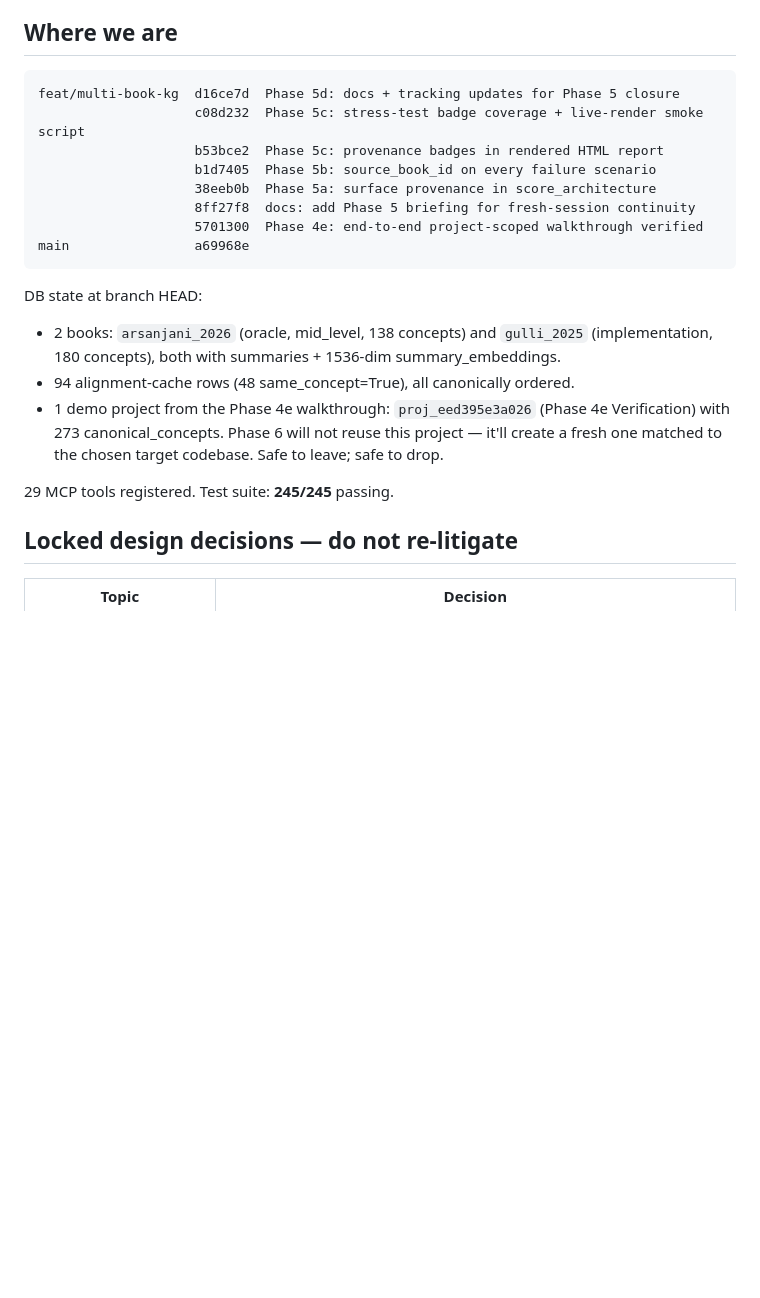
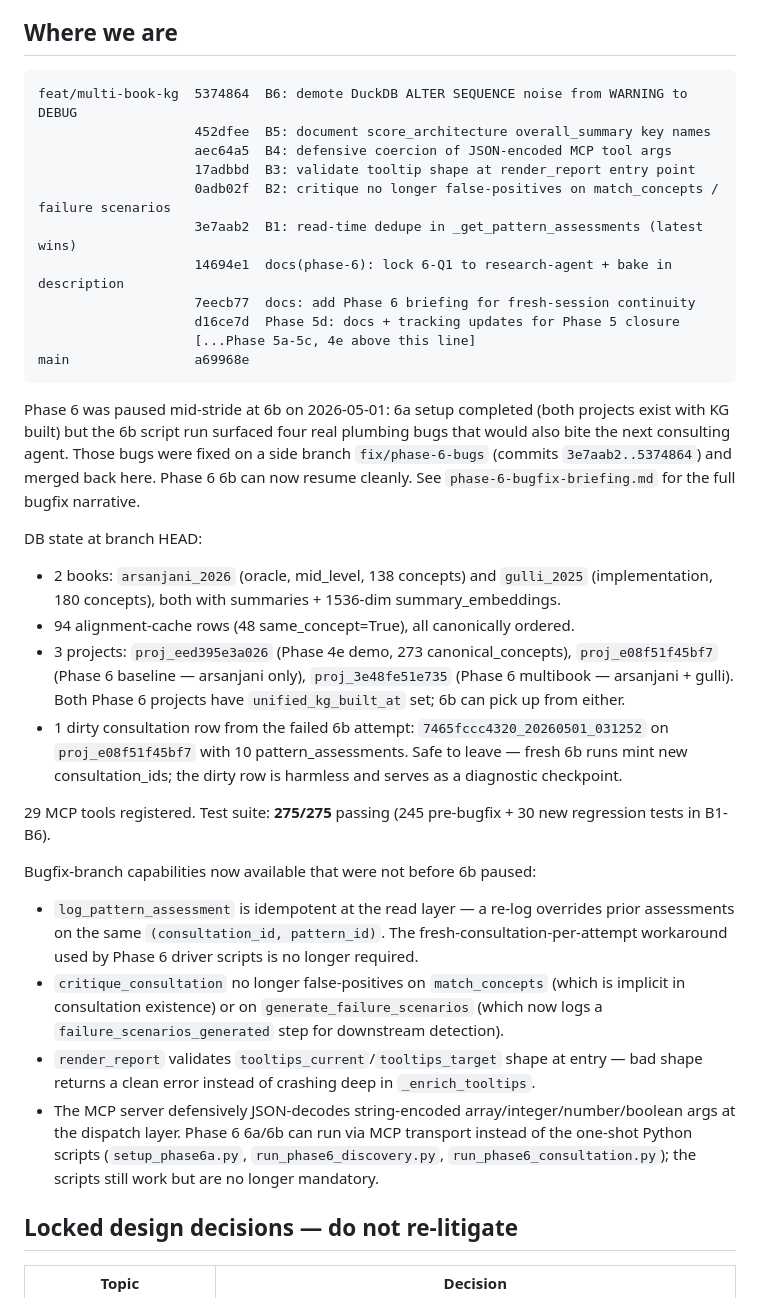
Before and after one commit to marcus-waldman/Iconsult_mcp, a Markdown page: docs/todo/phase-6-briefing.md, the part around the change. Drawn GitHub-style; blank space fills up the shorter version.

Commit message:
docs(phase-6): update Where-we-are with bugfix branch + resumption signals
After fix/phase-6-bugs merged back (commits 3e7aab2..5374864), the
Phase 6 briefing's "Where we are" section needed:
  - the new commit IDs
  - the post-bugfix DB state (3 projects, dirty 6b row preserved)
  - the updated test count (275/275)
  - an explicit list of capabilities now unblocked for 6b resumption
    (idempotent re-log, no critique false positives, MCP-transport-
    friendly arg coercion, etc.)

Phase 6 work itself stays paused at 6b; this commit only updates the
briefing document so the next session that resumes Phase 6 picks up
with accurate context.

Co-Authored-By: Claude Opus 4.7 (1M context) <noreply@anthropic.com>

````diff
--- a/docs/todo/phase-6-briefing.md
+++ b/docs/todo/phase-6-briefing.md
@@ -13,23 +13,35 @@ The success criterion is **report quality**, not test coverage. Phase 6 should p
 ## Where we are
 
 ```
-feat/multi-book-kg  d16ce7d  Phase 5d: docs + tracking updates for Phase 5 closure
-                    c08d232  Phase 5c: stress-test badge coverage + live-render smoke script
-                    b53bce2  Phase 5c: provenance badges in rendered HTML report
-                    b1d7405  Phase 5b: source_book_id on every failure scenario
-                    38eeb0b  Phase 5a: surface provenance in score_architecture
-                    8ff27f8  docs: add Phase 5 briefing for fresh-session continuity
-                    5701300  Phase 4e: end-to-end project-scoped walkthrough verified
+feat/multi-book-kg  5374864  B6: demote DuckDB ALTER SEQUENCE noise from WARNING to DEBUG
+                    452dfee  B5: document score_architecture overall_summary key names
+                    aec64a5  B4: defensive coercion of JSON-encoded MCP tool args
+                    17adbbd  B3: validate tooltip shape at render_report entry point
+                    0adb02f  B2: critique no longer false-positives on match_concepts / failure scenarios
+                    3e7aab2  B1: read-time dedupe in _get_pattern_assessments (latest wins)
+                    14694e1  docs(phase-6): lock 6-Q1 to research-agent + bake in description
+                    7eecb77  docs: add Phase 6 briefing for fresh-session continuity
+                    d16ce7d  Phase 5d: docs + tracking updates for Phase 5 closure
+                    [...Phase 5a-5c, 4e above this line]
 main                a69968e
 ```
+
+Phase 6 was paused mid-stride at 6b on 2026-05-01: 6a setup completed (both projects exist with KG built) but the 6b script run surfaced four real plumbing bugs that would also bite the next consulting agent. Those bugs were fixed on a side branch `fix/phase-6-bugs` (commits `3e7aab2..5374864`) and merged back here. Phase 6 6b can now resume cleanly. See `phase-6-bugfix-briefing.md` for the full bugfix narrative.
 
 DB state at branch HEAD:
 
 - 2 books: `arsanjani_2026` (oracle, mid_level, 138 concepts) and `gulli_2025` (implementation, 180 concepts), both with summaries + 1536-dim summary_embeddings.
 - 94 alignment-cache rows (48 same_concept=True), all canonically ordered.
-- 1 demo project from the Phase 4e walkthrough: `proj_eed395e3a026` (Phase 4e Verification) with 273 canonical_concepts. Phase 6 will not reuse this project — it'll create a fresh one matched to the chosen target codebase. Safe to leave; safe to drop.
+- 3 projects: `proj_eed395e3a026` (Phase 4e demo, 273 canonical_concepts), `proj_e08f51f45bf7` (Phase 6 baseline — arsanjani only), `proj_3e48fe51e735` (Phase 6 multibook — arsanjani + gulli). Both Phase 6 projects have `unified_kg_built_at` set; 6b can pick up from either.
+- 1 dirty consultation row from the failed 6b attempt: `7465fccc4320_20260501_031252` on `proj_e08f51f45bf7` with 10 pattern_assessments. Safe to leave — fresh 6b runs mint new consultation_ids; the dirty row is harmless and serves as a diagnostic checkpoint.
 
-29 MCP tools registered. Test suite: **245/245** passing.
+29 MCP tools registered. Test suite: **275/275** passing (245 pre-bugfix + 30 new regression tests in B1-B6).
+
+Bugfix-branch capabilities now available that were not before 6b paused:
+- `log_pattern_assessment` is idempotent at the read layer — a re-log overrides prior assessments on the same `(consultation_id, pattern_id)`. The fresh-consultation-per-attempt workaround used by Phase 6 driver scripts is no longer required.
+- `critique_consultation` no longer false-positives on `match_concepts` (which is implicit in consultation existence) or on `generate_failure_scenarios` (which now logs a `failure_scenarios_generated` step for downstream detection).
+- `render_report` validates `tooltips_current`/`tooltips_target` shape at entry — bad shape returns a clean error instead of crashing deep in `_enrich_tooltips`.
+- The MCP server defensively JSON-decodes string-encoded array/integer/number/boolean args at the dispatch layer. Phase 6 6a/6b can run via MCP transport instead of the one-shot Python scripts (`setup_phase6a.py`, `run_phase6_discovery.py`, `run_phase6_consultation.py`); the scripts still work but are no longer mandatory.
 
 ## Locked design decisions — do not re-litigate
 
````
